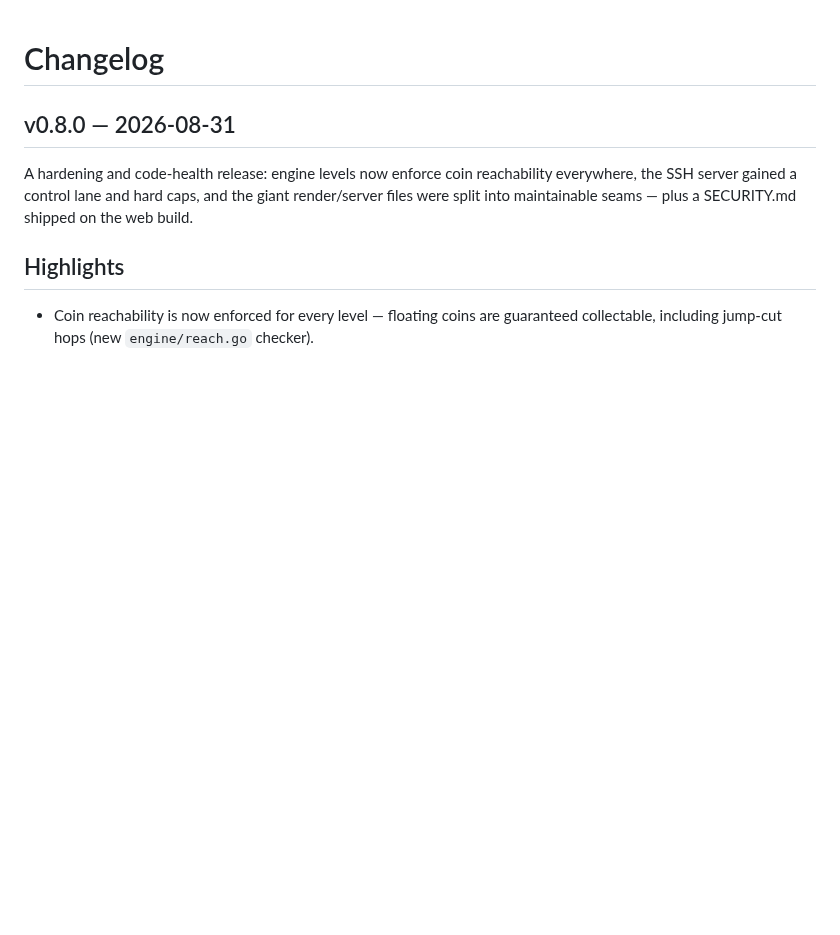
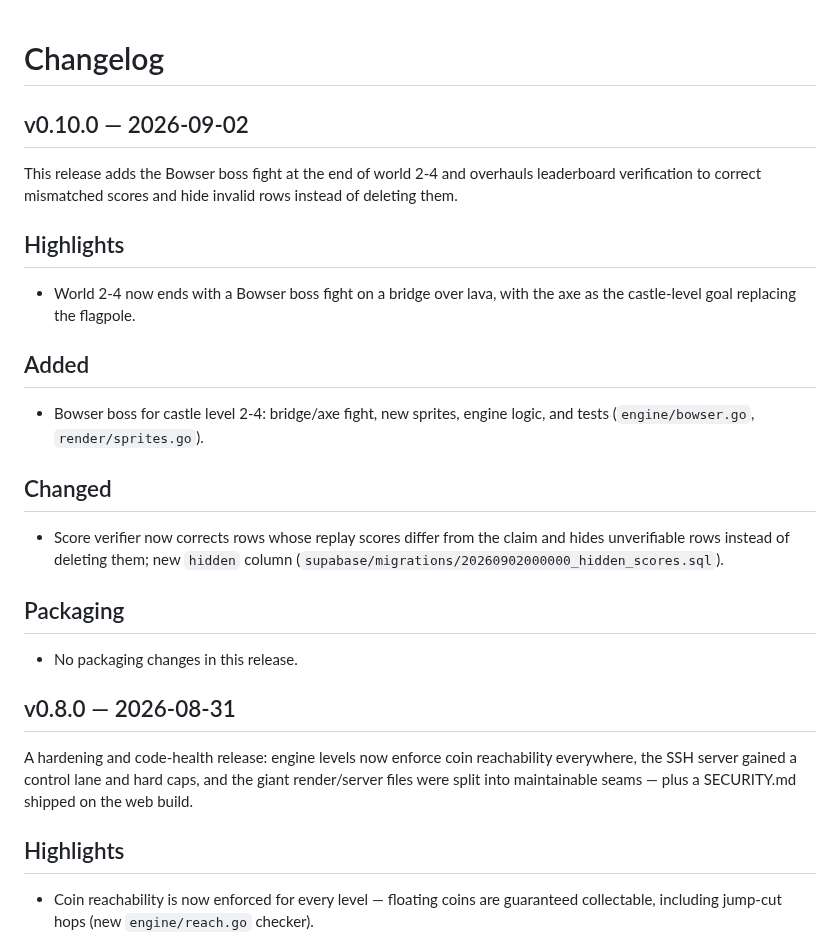
Before and after one commit to Daviey/mario, a Markdown page: CHANGELOG.md, the part around the change. Drawn GitHub-style; blank space fills up the shorter version.

Commit message:
changelog: v0.10.0

```diff
--- a/CHANGELOG.md
+++ b/CHANGELOG.md
@@ -1,4 +1,21 @@
 # Changelog
+
+## v0.10.0 — 2026-09-02
+
+This release adds the Bowser boss fight at the end of world 2-4 and overhauls leaderboard verification to correct mismatched scores and hide invalid rows instead of deleting them.
+
+## Highlights
+- World 2-4 now ends with a Bowser boss fight on a bridge over lava, with the axe as the castle-level goal replacing the flagpole.
+
+## Added
+- Bowser boss for castle level 2-4: bridge/axe fight, new sprites, engine logic, and tests (`engine/bowser.go`, `render/sprites.go`).
+
+## Changed
+- Score verifier now corrects rows whose replay scores differ from the claim and hides unverifiable rows instead of deleting them; new `hidden` column (`supabase/migrations/20260902000000_hidden_scores.sql`).
+
+## Packaging
+- No packaging changes in this release.
+
 
 ## v0.8.0 — 2026-08-31
 
```
